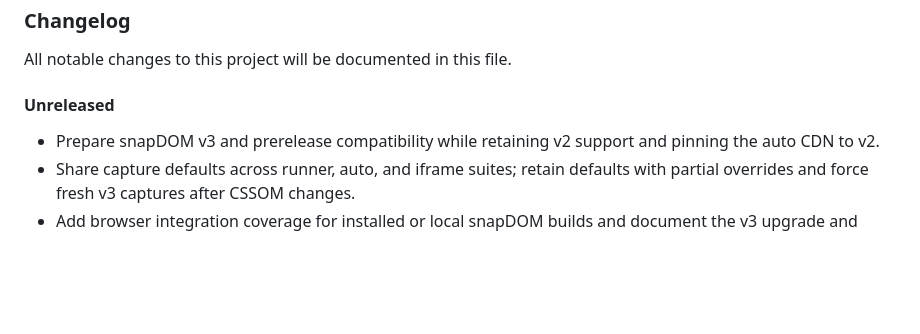
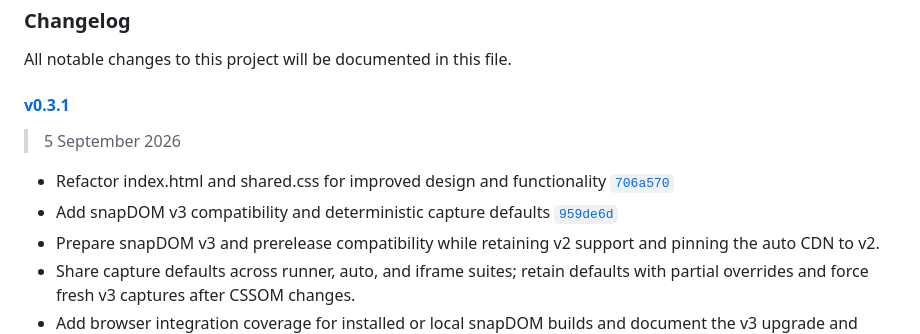
Before and after one commit to zumerlab/snapdiff, a Markdown page: CHANGELOG.md, the part around the change. Rendered like a GitHub page; blank space fills up the shorter version.

Commit message:
Bumped version

```diff
--- a/CHANGELOG.md
+++ b/CHANGELOG.md
@@ -2,8 +2,12 @@
 
 All notable changes to this project will be documented in this file.
 
-#### Unreleased
+#### [v0.3.1](https://github.com/zumerlab/snapdiff/compare/v0.3.0...v0.3.1)
 
+> 5 September 2026
+
+- Refactor index.html and shared.css for improved design and functionality [`706a570`](https://github.com/zumerlab/snapdiff/commit/706a570beba9b7edfd202eb6df79cbc58474910c)
+- Add snapDOM v3 compatibility and deterministic capture defaults [`959de6d`](https://github.com/zumerlab/snapdiff/commit/959de6d140e7ad35e4c178a3fe75d0a60500314b)
 - Prepare snapDOM v3 and prerelease compatibility while retaining v2 support and pinning the auto CDN to v2.
 - Share capture defaults across runner, auto, and iframe suites; retain defaults with partial overrides and force fresh v3 captures after CSSOM changes.
 - Add browser integration coverage for installed or local snapDOM builds and document the v3 upgrade and baseline review workflow.
```
